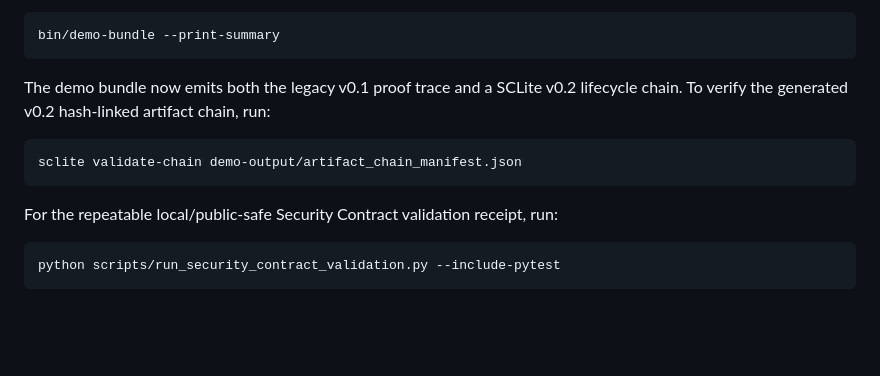
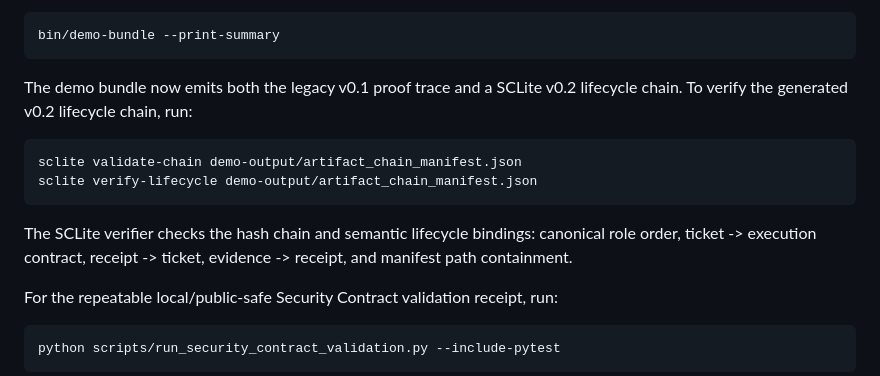
Before and after one commit to rozmiarD/ravenclaw, a Markdown page: VALIDATION.md, the part around the change. Drawn GitHub-style; blank space fills up the shorter version.

Commit message:
docs: document lifecycle semantic verification

````diff
--- a/VALIDATION.md
+++ b/VALIDATION.md
@@ -100,11 +100,14 @@ For the generated public demo bundle path, run:
 bin/demo-bundle --print-summary
 ```
 
-The demo bundle now emits both the legacy v0.1 proof trace and a SCLite v0.2 lifecycle chain. To verify the generated v0.2 hash-linked artifact chain, run:
+The demo bundle now emits both the legacy v0.1 proof trace and a SCLite v0.2 lifecycle chain. To verify the generated v0.2 lifecycle chain, run:
 
 ```bash
 sclite validate-chain demo-output/artifact_chain_manifest.json
+sclite verify-lifecycle demo-output/artifact_chain_manifest.json
 ```
+
+The SCLite verifier checks the hash chain and semantic lifecycle bindings: canonical role order, ticket -> execution contract, receipt -> ticket, evidence -> receipt, and manifest path containment.
 
 For the repeatable local/public-safe Security Contract validation receipt, run:
 
````
Also changed, not shown: SECURITY_CONTRACT_LAYER.md (+1 -1 lines).
